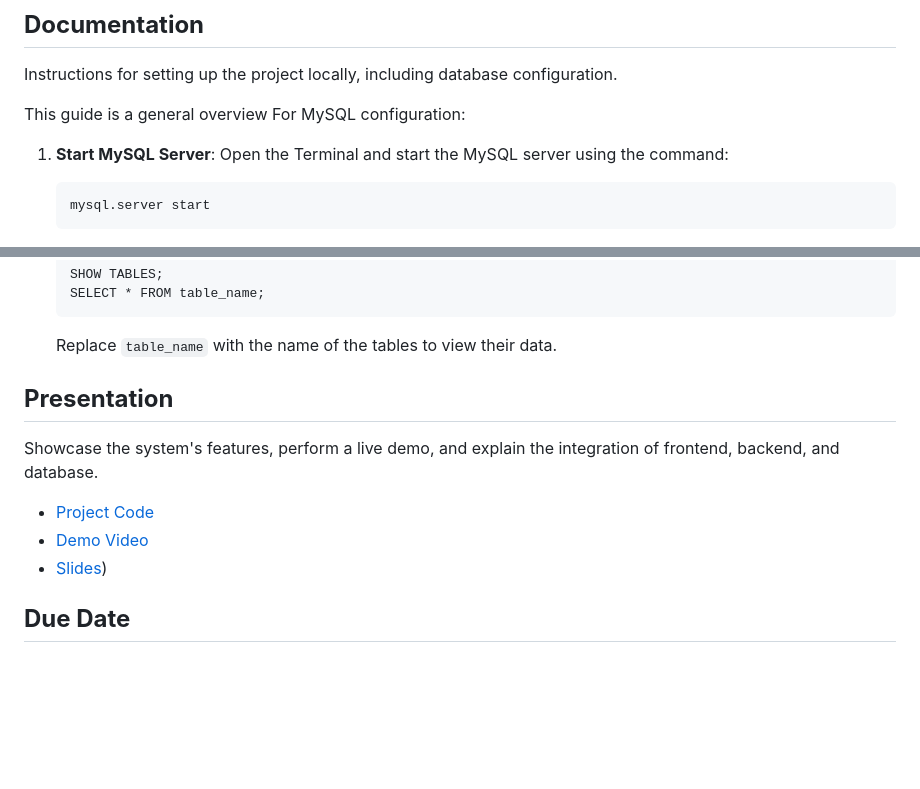
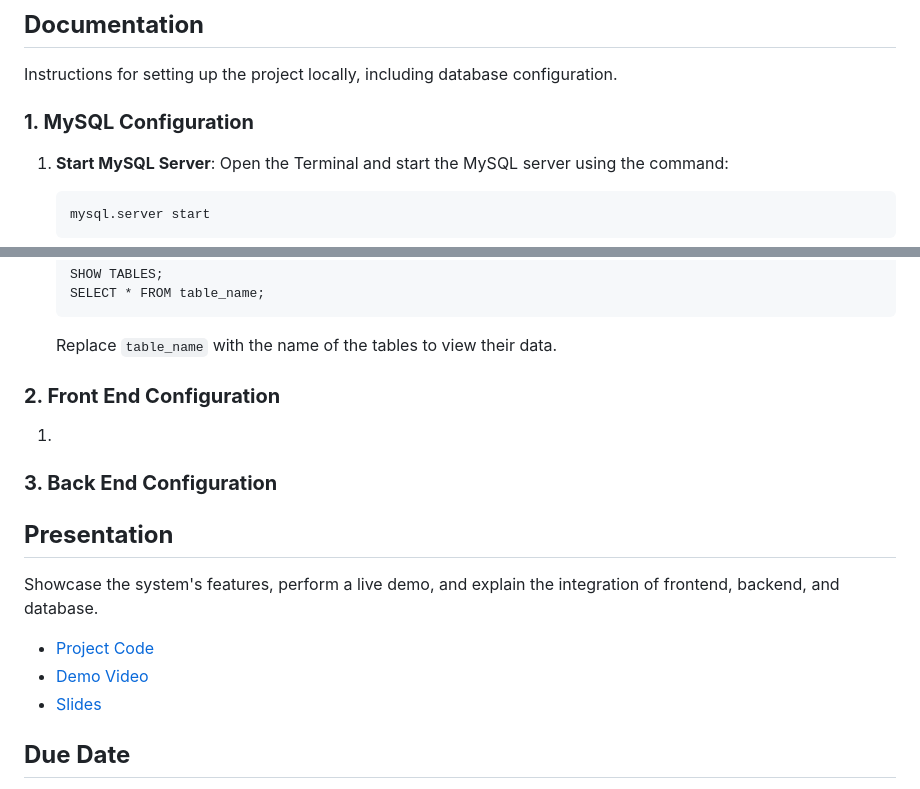
Before and after one commit to kkkkkkkkkk13/CS612_team_project, a Markdown page: README.md, 2 parts joined by grey strips. Drawn GitHub-style; blank space fills up the shorter version.

````diff
--- a/README.md
+++ b/README.md
@@ -45,7 +45,7 @@ This guide provides step-by-step instructions to set up and run a web-based syst
 ## **Documentation**
 Instructions for setting up the project locally, including database configuration.
 
-This guide is a general overview For MySQL configuration:
+### **1. MySQL Configuration**
 
 1. **Start MySQL Server**: Open the Terminal and start the MySQL server using the command:
    ```
@@ -80,13 +80,15 @@ This guide is a general overview For MySQL configuration:
    SELECT * FROM table_name;
    ```
    Replace `table_name` with the name of the tables to view their data.
-
+### **2. Front End Configuration**
+1.
+### **3. Back End Configuration**
 
 ## **Presentation**
 Showcase the system's features, perform a live demo, and explain the integration of frontend, backend, and database.
 - [Project Code](https://github.com/lialazyoaf/CS612_team_project)
 - [Demo Video]()
-- [Slides]())
+- [Slides]()
 ## **Due Date**
 - Website Codes & Databases, Documentation Due: **11:59pm ET Friday, December 9**
 - Peer Review Due: **9:00am ET Saturday, December 16**
````
